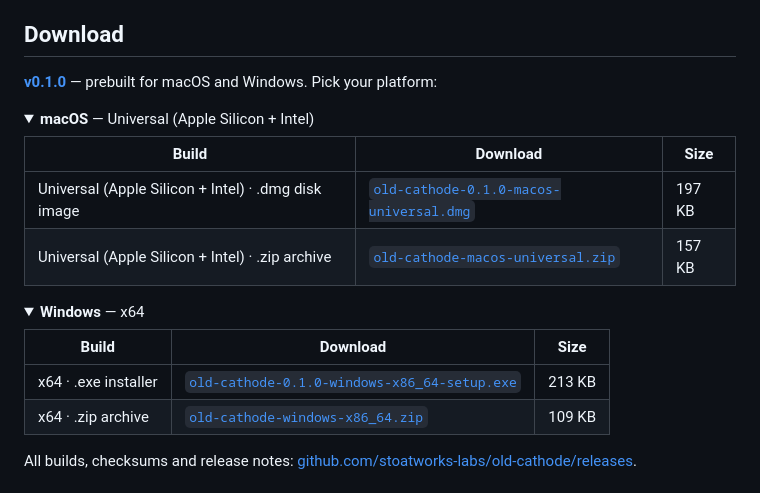
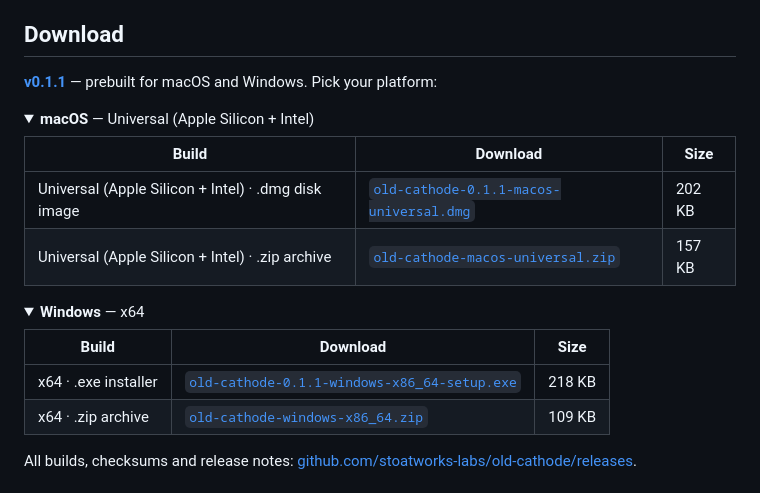
Before and after one commit to stoatworks-labs/old-cathode, a Markdown page: README.md, the part around the change. GitHub-like rendering; folded sections open.

Commit message:
docs: rebuild the Download block from the release assets
Generated by stoatworks-backend/release/gen-downloads.py, which is the one
pass that keeps the README block and the website's downloads.json agreeing.

Co-Authored-By: Claude Opus 5 <noreply@anthropic.com>

```diff
--- a/README.md
+++ b/README.md
@@ -61,14 +61,14 @@ PAL decoder averages each line with the one above it and a phase error cancels.
 
 ## Download
 
-**[v0.1.0](https://github.com/stoatworks-labs/old-cathode/releases/tag/v0.1.0)** — prebuilt for macOS and Windows. Pick your platform:
+**[v0.1.1](https://github.com/stoatworks-labs/old-cathode/releases/tag/v0.1.1)** — prebuilt for macOS and Windows. Pick your platform:
 
 <details>
 <summary><b>macOS</b> — Universal (Apple Silicon + Intel)</summary>
 
 | Build | Download | Size |
 | --- | --- | --- |
-| Universal (Apple Silicon + Intel) · .dmg disk image | [`old-cathode-0.1.0-macos-universal.dmg`](https://github.com/stoatworks-labs/old-cathode/releases/download/v0.1.1/old-cathode-0.1.1-macos-universal.dmg) | 197 KB |
+| Universal (Apple Silicon + Intel) · .dmg disk image | [`old-cathode-0.1.1-macos-universal.dmg`](https://github.com/stoatworks-labs/old-cathode/releases/download/v0.1.1/old-cathode-0.1.1-macos-universal.dmg) | 202 KB |
 | Universal (Apple Silicon + Intel) · .zip archive | [`old-cathode-macos-universal.zip`](https://github.com/stoatworks-labs/old-cathode/releases/latest/download/old-cathode-macos-universal.zip) | 157 KB |
 
 </details>
@@ -78,7 +78,7 @@ PAL decoder averages each line with the one above it and a phase error cancels.
 
 | Build | Download | Size |
 | --- | --- | --- |
-| x64 · .exe installer | [`old-cathode-0.1.0-windows-x86_64-setup.exe`](https://github.com/stoatworks-labs/old-cathode/releases/download/v0.1.1/old-cathode-0.1.1-windows-x86_64-setup.exe) | 213 KB |
+| x64 · .exe installer | [`old-cathode-0.1.1-windows-x86_64-setup.exe`](https://github.com/stoatworks-labs/old-cathode/releases/download/v0.1.1/old-cathode-0.1.1-windows-x86_64-setup.exe) | 218 KB |
 | x64 · .zip archive | [`old-cathode-windows-x86_64.zip`](https://github.com/stoatworks-labs/old-cathode/releases/latest/download/old-cathode-windows-x86_64.zip) | 109 KB |
 
 </details>
```
